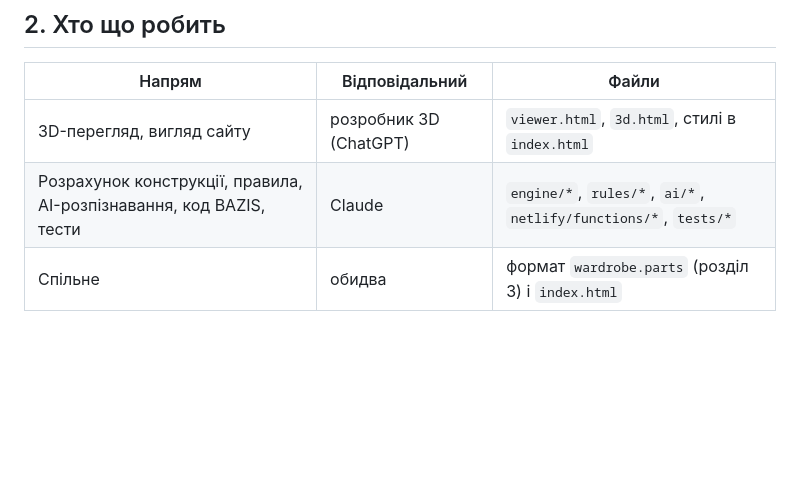
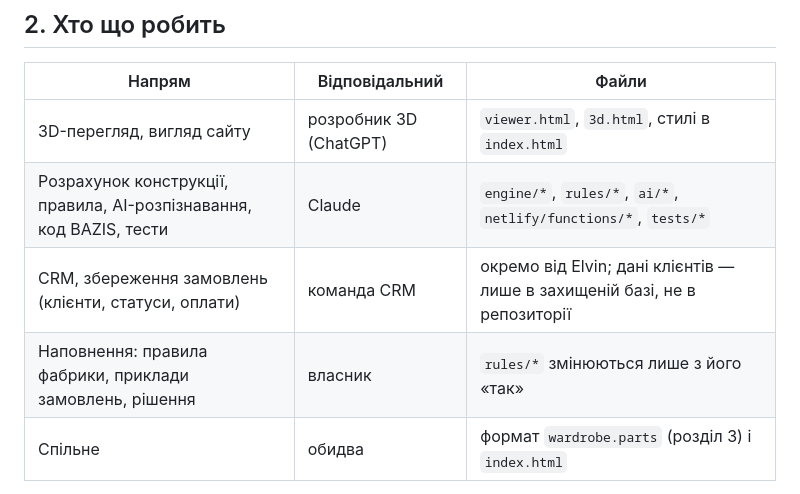
Before and after one commit to accord-V-olx/elvin-app, a Markdown page: docs/AI_DEVELOPERS.md, the part around the change. Drawn GitHub-style; blank space fills up the shorter version.

Commit message:
Docs: CRM is owned by the CRM team, content by the owner (24.10.2026)
Co-Authored-By: Claude Opus 5.5 <noreply@anthropic.com>
Claude-Session: https://claude.ai/code/session_01KAoMGr6KDaXSM8LT5Nrkkp

```diff
--- a/docs/AI_DEVELOPERS.md
+++ b/docs/AI_DEVELOPERS.md
@@ -18,6 +18,8 @@
 |---|---|---|
 | 3D-перегляд, вигляд сайту | розробник 3D (ChatGPT) | `viewer.html`, `3d.html`, стилі в `index.html` |
 | Розрахунок конструкції, правила, AI-розпізнавання, код BAZIS, тести | Claude | `engine/*`, `rules/*`, `ai/*`, `netlify/functions/*`, `tests/*` |
+| CRM, збереження замовлень (клієнти, статуси, оплати) | команда CRM | окремо від Elvin; дані клієнтів — лише в захищеній базі, не в репозиторії |
+| Наповнення: правила фабрики, приклади замовлень, рішення | власник | `rules/*` змінюються лише з його «так» |
 | Спільне | обидва | формат `wardrobe.parts` (розділ 3) і `index.html` |
 
 Якщо потрібно змінити файл з чужого напряму, опишіть це в PR. Не переписуйте чужу логіку мовчки.
```
